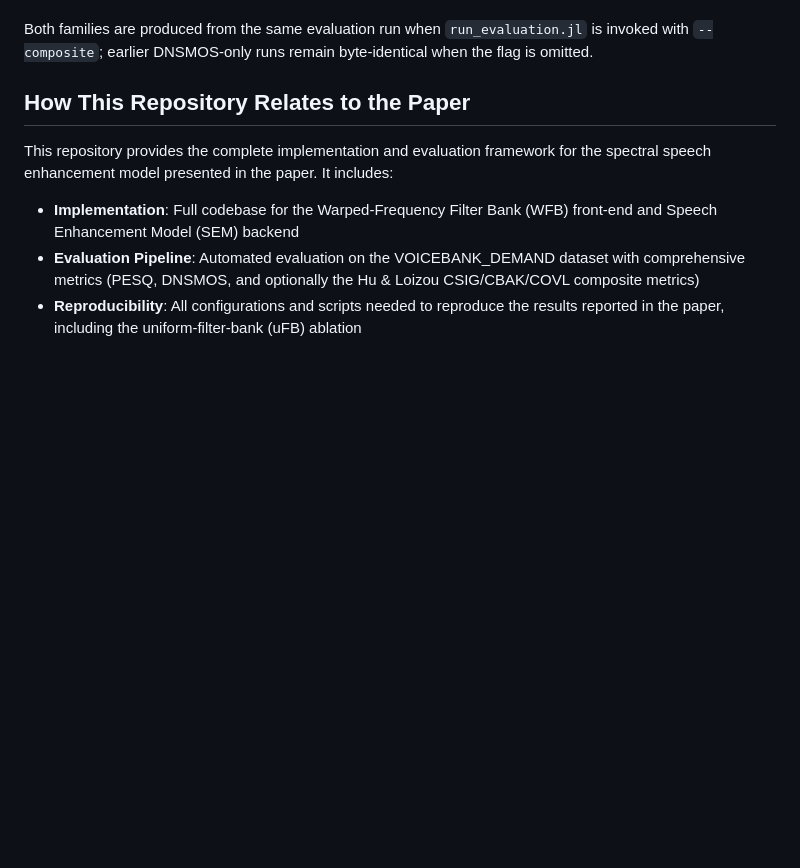
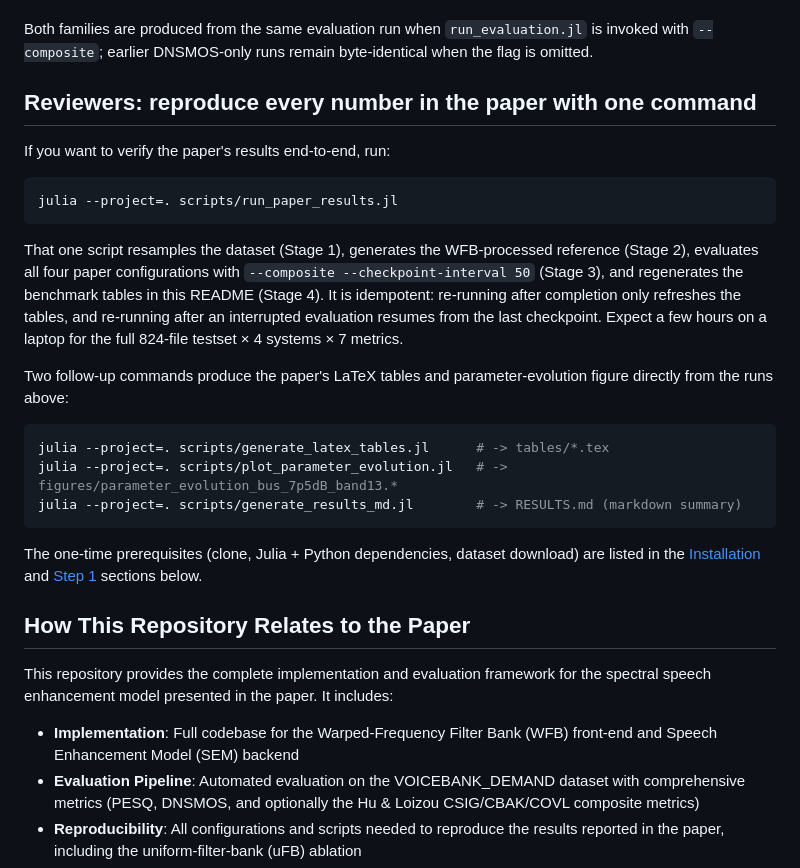
Before and after one commit to biaslab/Publication_Spectral_Subtraction, a Markdown page: README.md, the part around the change. Rendered like a GitHub page; blank space fills up the shorter version.

Commit message:
reviewers' feedback: prominent one-command reproduction callout near top of README

````diff
--- a/README.md
+++ b/README.md
@@ -12,6 +12,26 @@ This revision of the repository reports **two complementary speech-quality metri
 - The **Hu & Loizou (2008) composite metrics** (CSIG, CBAK, COVL), which are the P.835-aligned intrusive metrics requested during the review cycle.
 
 Both families are produced from the same evaluation run when `run_evaluation.jl` is invoked with `--composite`; earlier DNSMOS-only runs remain byte-identical when the flag is omitted.
+
+## Reviewers: reproduce every number in the paper with one command
+
+If you want to verify the paper's results end-to-end, run:
+
+```bash
+julia --project=. scripts/run_paper_results.jl
+```
+
+That one script resamples the dataset (Stage 1), generates the WFB-processed reference (Stage 2), evaluates all four paper configurations with `--composite --checkpoint-interval 50` (Stage 3), and regenerates the benchmark tables in this README (Stage 4). It is idempotent: re-running after completion only refreshes the tables, and re-running after an interrupted evaluation resumes from the last checkpoint. Expect a few hours on a laptop for the full 824-file testset × 4 systems × 7 metrics.
+
+Two follow-up commands produce the paper's LaTeX tables and parameter-evolution figure directly from the runs above:
+
+```bash
+julia --project=. scripts/generate_latex_tables.jl      # -> tables/*.tex
+julia --project=. scripts/plot_parameter_evolution.jl   # -> figures/parameter_evolution_bus_7p5dB_band13.*
+julia --project=. scripts/generate_results_md.jl        # -> RESULTS.md (markdown summary)
+```
+
+The one-time prerequisites (clone, Julia + Python dependencies, dataset download) are listed in the [Installation](#installation) and [Step 1](#step-1-download-and-resample-voicebank_demand-dataset) sections below.
 
 ## How This Repository Relates to the Paper
 
````
